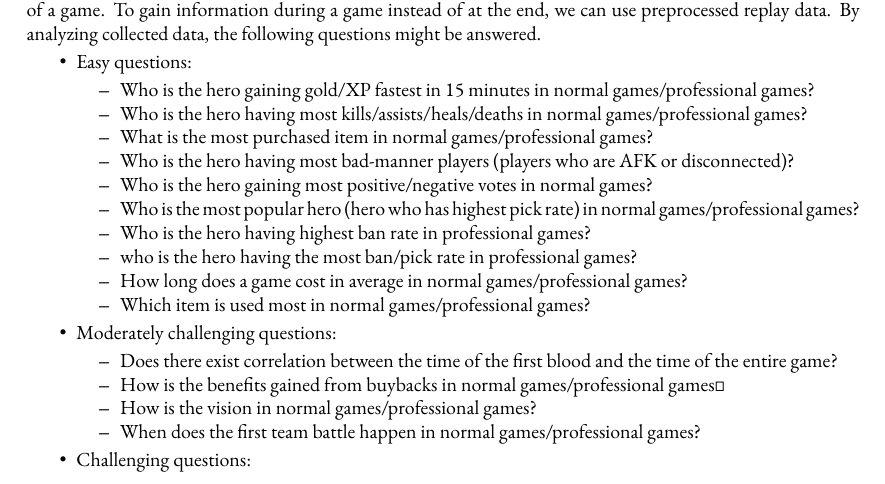
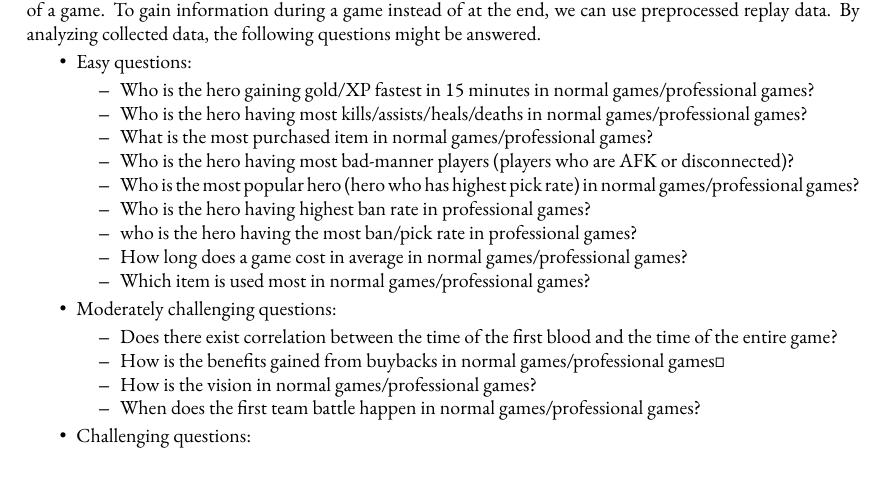
Before and after one commit to Vopaaz/big-data-psg-lgd, a LaTeX document (reports/proof-of-concept/proposal.tex): part of page 3 of 4, cut so that both start at the same text. Compiled offline with XeLaTeX.

Commit message:
Removed one incorrect bq.

```diff
--- a/reports/proof-of-concept/proposal.tex
+++ b/reports/proof-of-concept/proposal.tex
@@ -188,7 +188,6 @@ As mentioned before, we can collect 2 kinds of data, one is match results and on
         \item Who is the hero having most kills/assists/heals/deaths in normal games/professional games?
         \item What is the most purchased item in normal games/professional games?
         \item Who is the hero having most bad-manner players (players who are AFK or disconnected)?
-        \item Who is the hero gaining most positive/negative votes in normal games?
         \item Who is the most popular hero (hero who has highest pick rate) in normal games/professional games?
         \item Who is the hero having highest ban rate in professional games?
         \item who is the hero having the most ban/pick rate in professional games?
```
